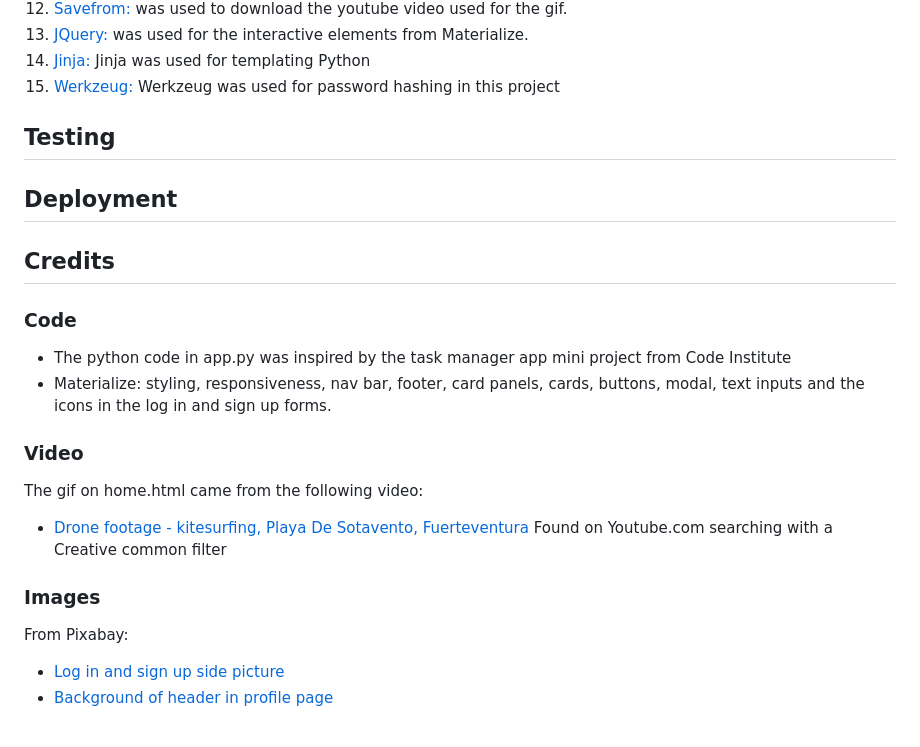
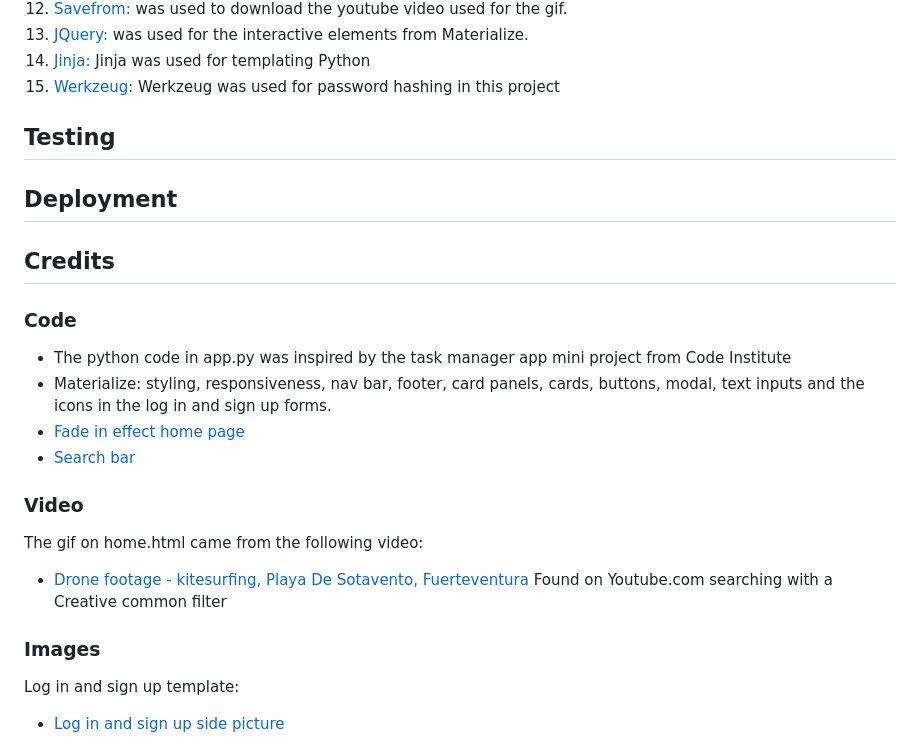
Before and after one commit to kristinabog/eu-kite-spots, a Markdown page: README.md, the part around the change printed below. GitHub-like rendering.

```diff
--- a/README.md
+++ b/README.md
@@ -126,8 +158,6 @@ The home page has a gif with someone kitesurfing, so visitors can see the sport
 18. [Werkzeug:](https://werkzeug.palletsprojects.com/en/2.0.x/)
     Werkzeug was used for password hashing in this project
 
-
-
 ## Testing
 ## Deployment
 
@@ -137,6 +167,8 @@ The home page has a gif with someone kitesurfing, so visitors can see the sport
 
 - The python code in app.py was inspired by the task manager app mini project from Code Institute
 - Materialize: styling, responsiveness, nav bar, footer, card panels, cards, buttons, modal, text inputs and the icons in the log in and sign up forms.
+- [Fade in effect home page](https://stackoverflow.com/questions/11679567/using-css-for-a-fade-in-effect-on-page-load)
+- [Search bar](https://codepen.io/huange/pen/rbqsD)
 
 ### Video
 
@@ -146,7 +178,6 @@ Found on Youtube.com searching with a Creative common filter
 
 ### Images
 
-From Pixabay:
+Log in and sign up template:
 - [Log in and sign up side picture](https://pixabay.com/photos/kite-surfing-kitesurfing-sea-3857693/)
-- [Background of header in profile page](https://pixabay.com/photos/blue-lights-background-2852879/)
 
```
Also changed, not shown: other parts of README.md (+42 -3 lines), static/img/color-palette.png (added).
